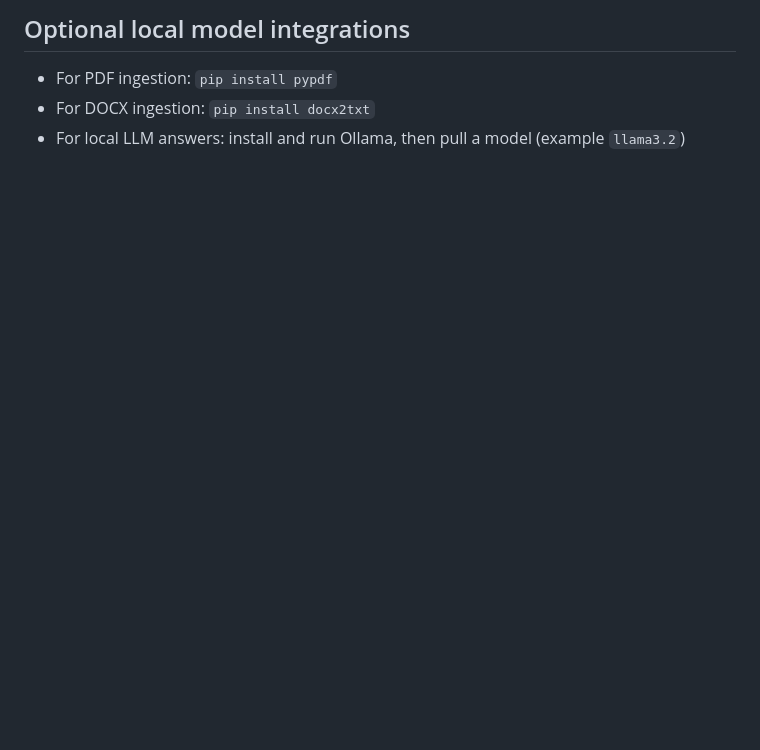
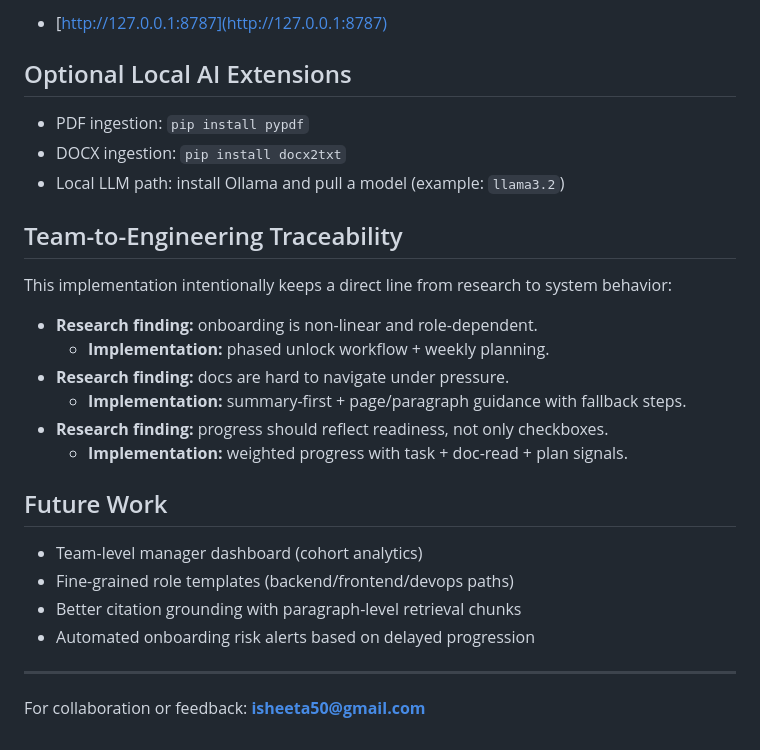
Before and after one commit to ishitadatta/NeoBoard-Onboarding-App, a Markdown page: README.md, the part around the change printed below. GitHub-like rendering; blank space fills up the shorter version.

```diff
--- a/README.md
+++ b/README.md
@@ -37,5 +137,30 @@ Open [http://127.0.0.1:8787](http://127.0.0.1:8787)
 
-## Optional local model integrations
-- For PDF ingestion: `pip install pypdf`
-- For DOCX ingestion: `pip install docx2txt`
-- For local LLM answers: install and run Ollama, then pull a model (example `llama3.2`)
+- [http://127.0.0.1:8787](http://127.0.0.1:8787)
+
+## Optional Local AI Extensions
+
+- PDF ingestion: `pip install pypdf`
+- DOCX ingestion: `pip install docx2txt`
+- Local LLM path: install Ollama and pull a model (example: `llama3.2`)
+
+## Team-to-Engineering Traceability
+
+This implementation intentionally keeps a direct line from research to system behavior:
+
+- **Research finding:** onboarding is non-linear and role-dependent.
+  - **Implementation:** phased unlock workflow + weekly planning.
+- **Research finding:** docs are hard to navigate under pressure.
+  - **Implementation:** summary-first + page/paragraph guidance with fallback steps.
+- **Research finding:** progress should reflect readiness, not only checkboxes.
+  - **Implementation:** weighted progress with task + doc-read + plan signals.
+
+## Future Work
+
+- Team-level manager dashboard (cohort analytics)
+- Fine-grained role templates (backend/frontend/devops paths)
+- Better citation grounding with paragraph-level retrieval chunks
+- Automated onboarding risk alerts based on delayed progression
+
+---
+
+For collaboration or feedback: **isheeta50@gmail.com**
```
Also changed, not shown: other parts of README.md (+128 -28 lines), docs/images/research-flow.png (added), docs/images/research-prototype.png (added), docs/images/whatfix-flow.gif (added).
